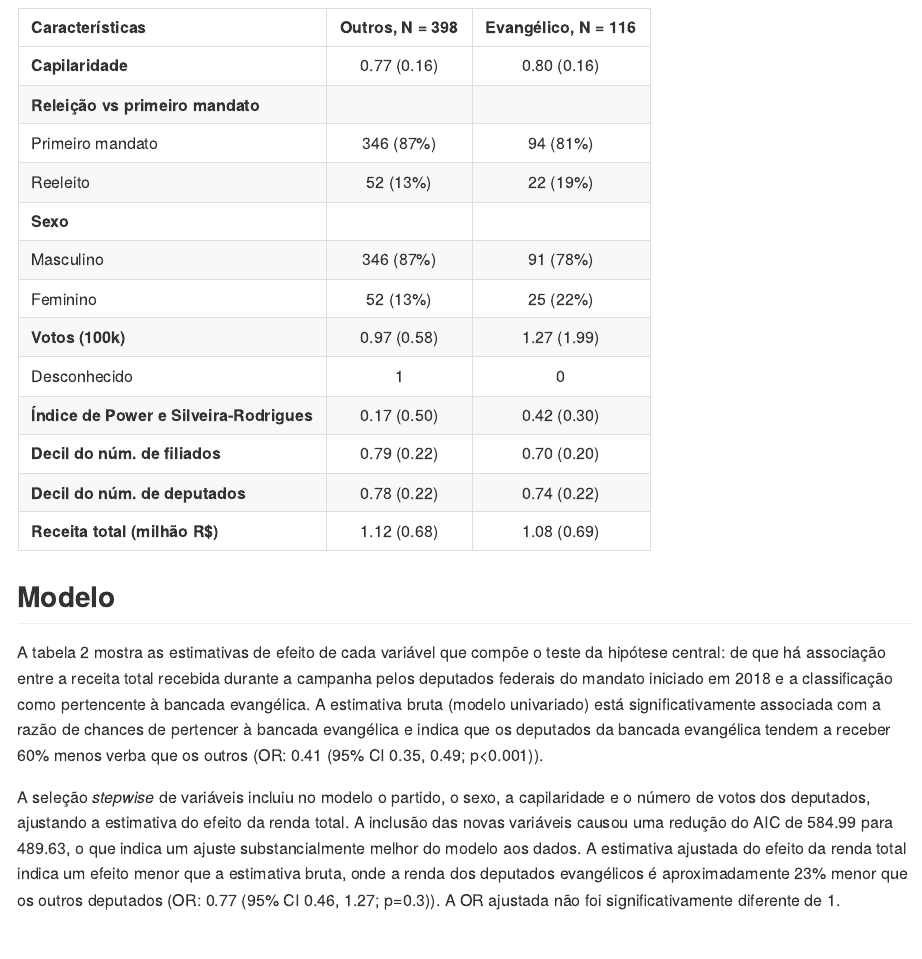
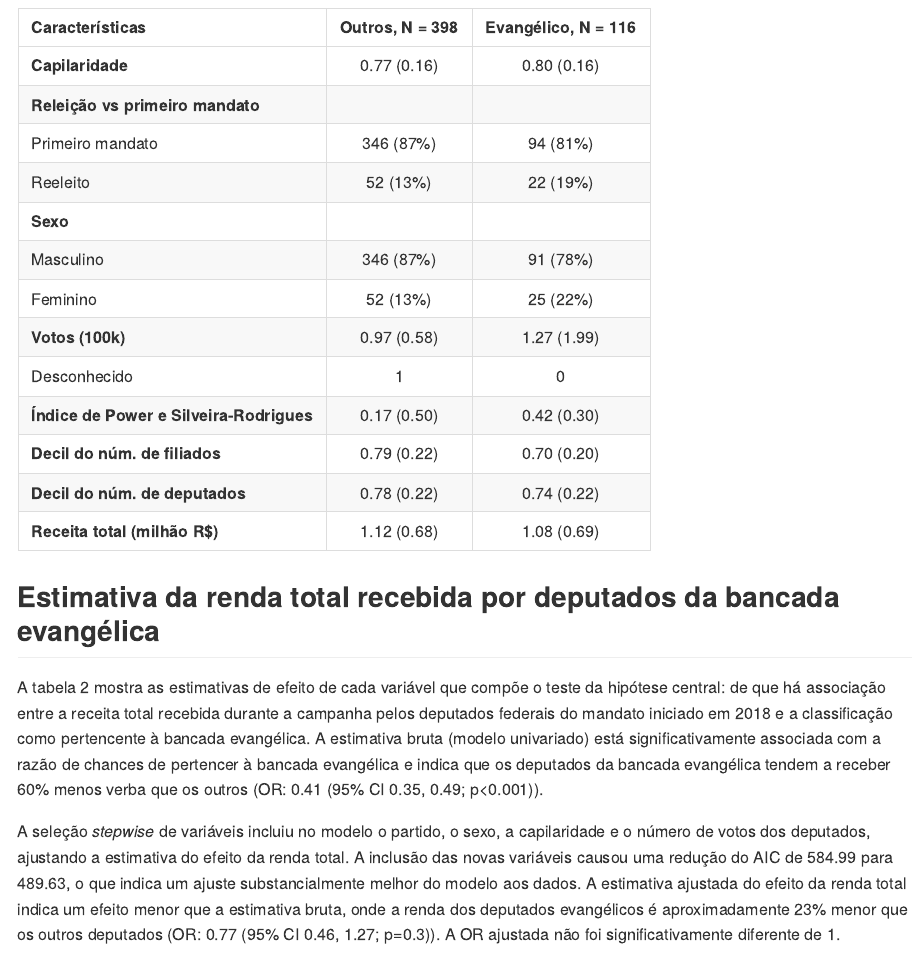
Before and after one commit to philsf-biostat/SAR-2021-012-JG, an R Markdown document (report/SAR-2021-012-JG-v01.Rmd): the page in a window 1100 px wide, from 1920 px down. The pictures show the output file report/SAR-2021-012-JG-v01.md that the author committed with the source, drawn offline in the style of GitHub.

Commit message:
título da seção informativo

````diff
--- a/report/SAR-2021-012-JG-v01.Rmd
+++ b/report/SAR-2021-012-JG-v01.Rmd
@@ -117,7 +117,7 @@ tab_desc %>%
   )
 ```
 
-## Modelo
+## Estimativa da renda total recebida por deputados da bancada evangélica
 
 ```{r mod_stats}
 est.crude <- inline_text(tab_mod.min, variable = total_receita)
````
Also changed, not shown: report/SAR-2021-012-JG-v01.md.
